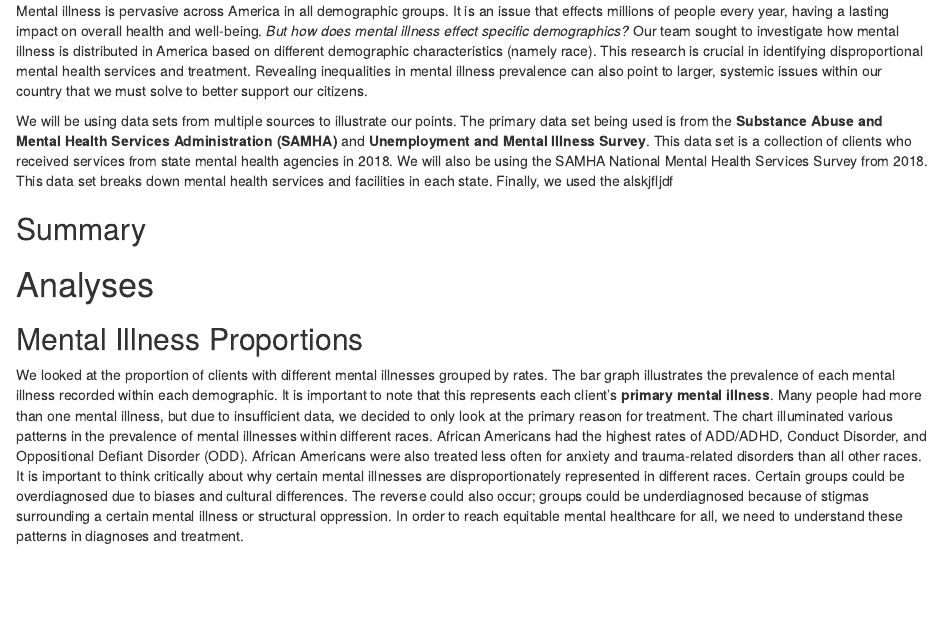
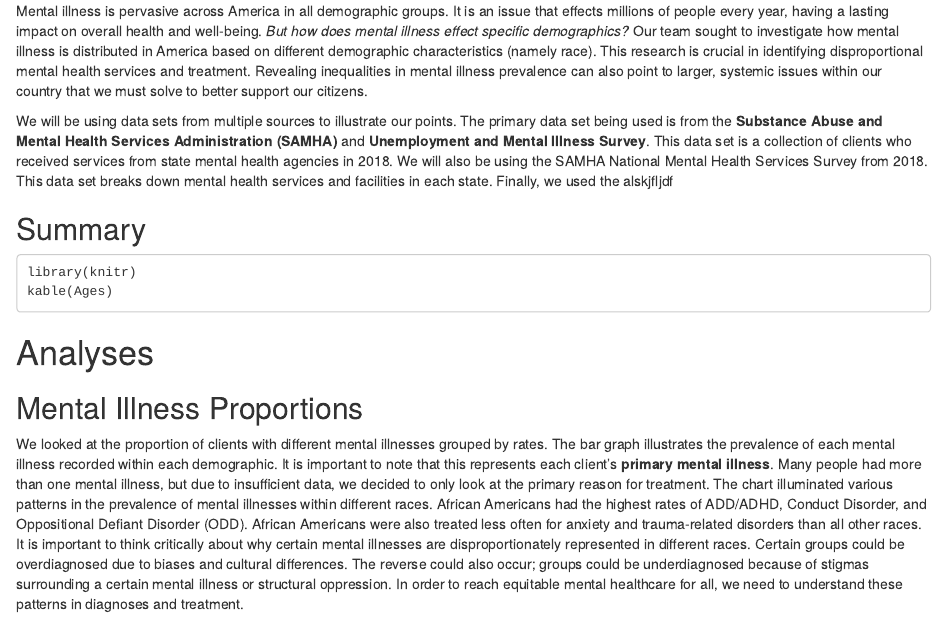
Before and after one commit to info201a-w21/project-bryson716, an R Markdown document (Exploratory_Analyses/index.Rmd): the page in a window 1100 px wide, from 190 px down. Rendered offline with R 4.5, knitr and Pandoc, with nearby package versions; some code elsewhere in the file could not run offline.

Commit message:
Almost all the variables

````diff
--- a/Exploratory_Analyses/index.Rmd
+++ b/Exploratory_Analyses/index.Rmd
@@ -22,7 +23,10 @@ We will be using data sets from multiple sources to illustrate our points. The p
 
 ## Summary
 
-
+```
+library(knitr)
+kable(Ages)
+```
 # Analyses
 
 ## Mental Illness Proportions
--- a/Exploratory_Analyses/summary_info.R
+++ b/Exploratory_Analyses/summary_info.R
@@ -9,7 +9,8 @@ Ages <- data %>%
   group_by(AGE) %>%
   summarise_all(sum)
 
-Ages <- subset(Ages, select = -c(EDUC:NUMMHS, STATEFIP:REGION))
+
+Ages <- subset(Ages, select = -c(EDUC:MH1 , STATEFIP:REGION))
 
 # Renaming rows
 
@@ -52,7 +53,7 @@ Races <- data %>%
   group_by(RACE) %>%
   summarise_all(sum)
 
-Races <- subset(Races, select = -c(AGE:ETHNIC, GENDER:NUMMHS, STATEFIP:REGION))
+Races <- subset(Races, select = -c(AGE:ETHNIC, GENDER:MH1, STATEFIP:REGION))
 
 # Renaming rows
 
@@ -86,7 +87,7 @@ Genders_sex <- data %>%
   summarise_all(sum) %>%
   slice(2:3)
 
-Genders_sex <- subset(Genders_sex, select = -c(AGE:RACE, STATEFIP:REGION))
+Genders_sex <- subset(Genders_sex, select = -c(AGE:RACE,MH1, STATEFIP:REGION))
 
 # Renaming rows
 
@@ -108,3 +109,26 @@ Genders_sex <- Genders_sex %>%
     Schizophrenia_disorder = SCHIZOFLG,
     Alcohol_or_substance_related_disorder = ALCSUBFLG
   )
+
+# Most common Mental illness
+most_common <- tail(names(sort(table(data$MH1))), 1)
+most_common <- "Depressive disorders"
+
+# Least common mental illness
+
+least_common <- min(table(data$MH1, useNA="ifany"))
+least_common <- "Delirium, Dementia"
+
+# More males or females?
+more_males_females <- tail(names(sort(table(data$GENDER))), 1)
+more_males_females <- "Females"
+
+# Most common age range?
+
+most_popular_age_range <- tail(names(sort(table(data$AGE))), 1)
+most_popular_age_range <- "0-11 years old"
+
+# Most prevalent mental illness among minority groups
+
+Only_minorites <- Races %>%
+  slice(-5) %>%
````
Also changed, not shown: Exploratory_Analyses/index.html, Exploratory_Analyses/index.Rmd (1 more changed lines).
